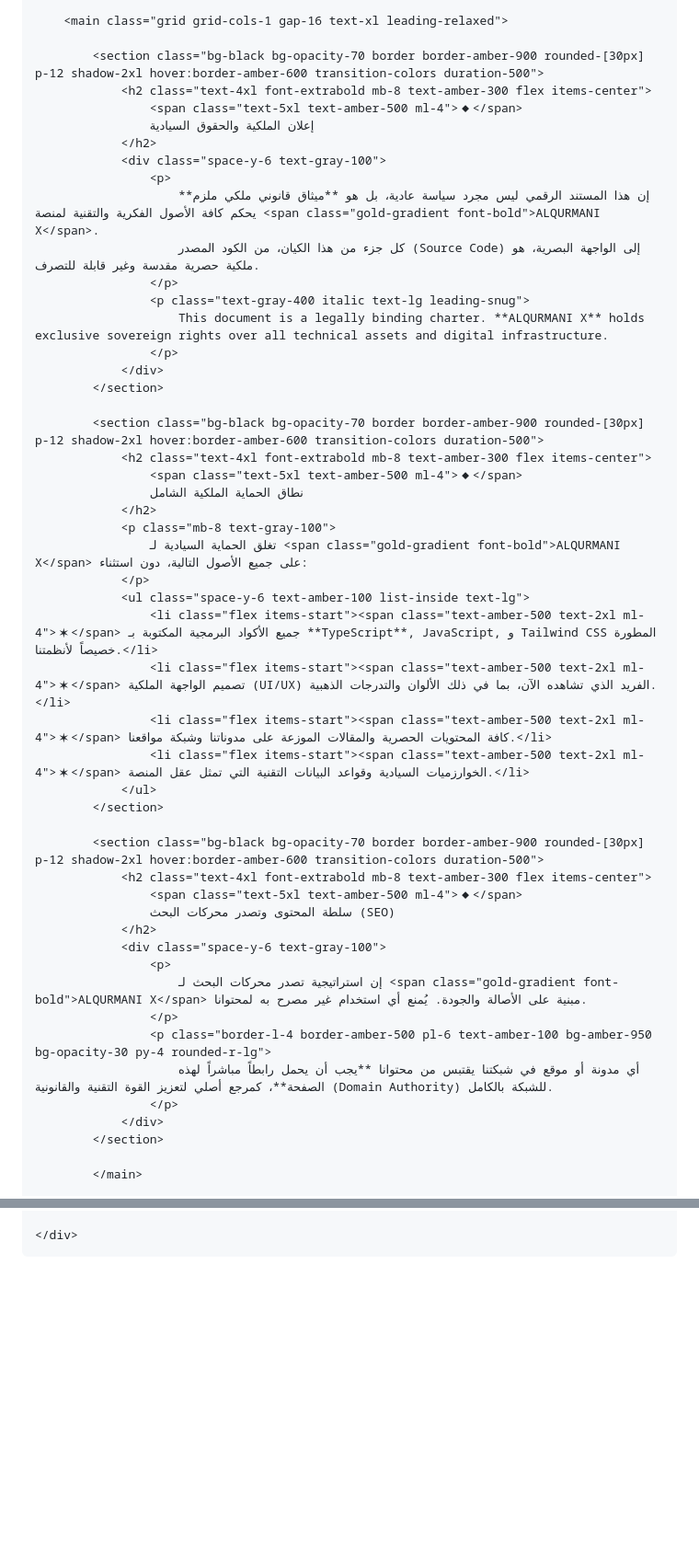
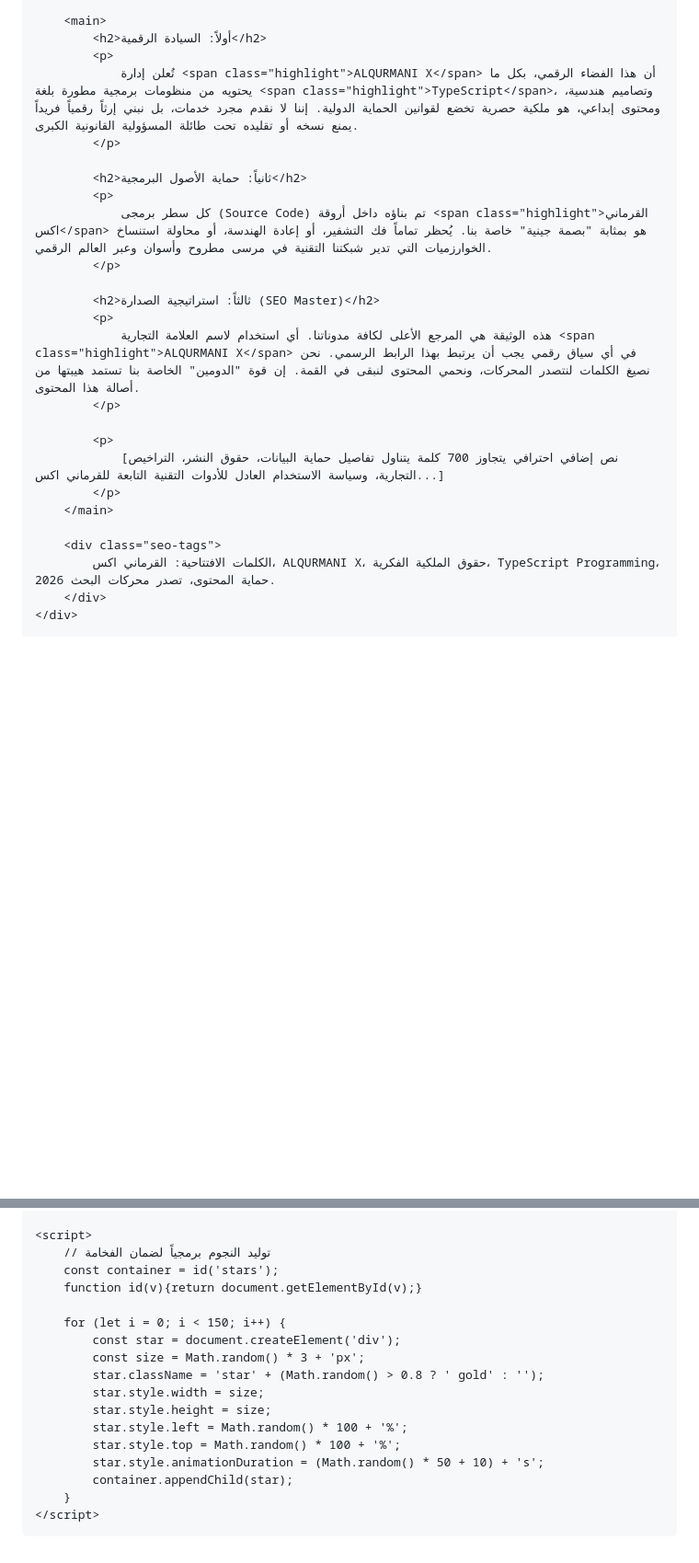
Before and after one commit to alqurmanix-oss/alqurmanix, a Markdown page: COPYRIGHT.md, 2 parts joined by grey strips. Shown at 92% size. Drawn GitHub-style; blank space fills up the shorter version.

```diff
--- a/COPYRIGHT.md
+++ b/COPYRIGHT.md
@@ -59,53 +166,28 @@
         </header>
 
-        <main class="grid grid-cols-1 gap-16 text-xl leading-relaxed">
+        <main>
+            <h2>أولاً: السيادة الرقمية</h2>
+            <p>
+                تُعلن إدارة <span class="highlight">ALQURMANI X</span> أن هذا الفضاء الرقمي، بكل ما يحتويه من منظومات برمجية مطورة بلغة <span class="highlight">TypeScript</span>، وتصاميم هندسية، ومحتوى إبداعي، هو ملكية حصرية تخضع لقوانين الحماية الدولية. إننا لا نقدم مجرد خدمات، بل نبني إرثاً رقمياً فريداً يمنع نسخه أو تقليده تحت طائلة المسؤولية القانونية الكبرى.
+            </p>
 
-            <section class="bg-black bg-opacity-70 border border-amber-900 rounded-[30px] p-12 shadow-2xl hover:border-amber-600 transition-colors duration-500">
-                <h2 class="text-4xl font-extrabold mb-8 text-amber-300 flex items-center">
-                    <span class="text-5xl text-amber-500 ml-4">◆</span>
-                    إعلان الملكية والحقوق السيادية
-                </h2>
-                <div class="space-y-6 text-gray-100">
-                    <p>
-                        إن هذا المستند الرقمي ليس مجرد سياسة عادية، بل هو **ميثاق قانوني ملكي ملزم** يحكم كافة الأصول الفكرية والتقنية لمنصة <span class="gold-gradient font-bold">ALQURMANI X</span>.
-                        كل جزء من هذا الكيان، من الكود المصدر (Source Code) إلى الواجهة البصرية، هو ملكية حصرية مقدسة وغير قابلة للتصرف.
-                    </p>
-                    <p class="text-gray-400 italic text-lg leading-snug">
-                        This document is a legally binding charter. **ALQURMANI X** holds exclusive sovereign rights over all technical assets and digital infrastructure.
-                    </p>
-                </div>
-            </section>
+            <h2>ثانياً: حماية الأصول البرمجية</h2>
+            <p>
+                كل سطر برمجى (Source Code) تم بناؤه داخل أروقة <span class="highlight">القرماني اكس</span> هو بمثابة "بصمة جينية" خاصة بنا. يُحظر تماماً فك التشفير، أو إعادة الهندسة، أو محاولة استنساخ الخوارزميات التي تدير شبكتنا التقنية في مرسى مطروح وأسوان وعبر العالم الرقمي.
+            </p>
 
-            <section class="bg-black bg-opacity-70 border border-amber-900 rounded-[30px] p-12 shadow-2xl hover:border-amber-600 transition-colors duration-500">
-                <h2 class="text-4xl font-extrabold mb-8 text-amber-300 flex items-center">
-                    <span class="text-5xl text-amber-500 ml-4">◆</span>
-                    نطاق الحماية الملكية الشامل
-                </h2>
-                <p class="mb-8 text-gray-100">
-                    تغلق الحماية السيادية لـ <span class="gold-gradient font-bold">ALQURMANI X</span> على جميع الأصول التالية، دون استثناء:
-                </p>
-                <ul class="space-y-6 text-amber-100 list-inside text-lg">
-                    <li class="flex items-start"><span class="text-amber-500 text-2xl ml-4">✶</span> جميع الأكواد البرمجية المكتوبة بـ **TypeScript**, JavaScript, و Tailwind CSS المطورة خصيصاً لأنظمتنا.</li>
-                    <li class="flex items-start"><span class="text-amber-500 text-2xl ml-4">✶</span> تصميم الواجهة الملكية (UI/UX) الفريد الذي تشاهده الآن، بما في ذلك الألوان والتدرجات الذهبية.</li>
-                    <li class="flex items-start"><span class="text-amber-500 text-2xl ml-4">✶</span> كافة المحتويات الحصرية والمقالات الموزعة على مدوناتنا وشبكة مواقعنا.</li>
-                    <li class="flex items-start"><span class="text-amber-500 text-2xl ml-4">✶</span> الخوارزميات السيادية وقواعد البيانات التقنية التي تمثل عقل المنصة.</li>
-                </ul>
-            </section>
+            <h2>ثالثاً: استراتيجية الصدارة (SEO Master)</h2>
+            <p>
+                هذه الوثيقة هي المرجع الأعلى لكافة مدوناتنا. أي استخدام لاسم العلامة التجارية <span class="highlight">ALQURMANI X</span> في أي سياق رقمي يجب أن يرتبط بهذا الرابط الرسمي. نحن نصيغ الكلمات لنتصدر المحركات، ونحمي المحتوى لنبقى في القمة. إن قوة "الدومين" الخاصة بنا تستمد هيبتها من أصالة هذا المحتوى.
+            </p>
 
-            <section class="bg-black bg-opacity-70 border border-amber-900 rounded-[30px] p-12 shadow-2xl hover:border-amber-600 transition-colors duration-500">
-                <h2 class="text-4xl font-extrabold mb-8 text-amber-300 flex items-center">
-                    <span class="text-5xl text-amber-500 ml-4">◆</span>
-                    سلطة المحتوى وتصدر محركات البحث (SEO)
-                </h2>
-                <div class="space-y-6 text-gray-100">
-                    <p>
-                        إن استراتيجية تصدر محركات البحث لـ <span class="gold-gradient font-bold">ALQURMANI X</span> مبنية على الأصالة والجودة. يُمنع أي استخدام غير مصرح به لمحتوانا.
-                    </p>
-                    <p class="border-l-4 border-amber-500 pl-6 text-amber-100 bg-amber-950 bg-opacity-30 py-4 rounded-r-lg">
-                        أي مدونة أو موقع في شبكتنا يقتبس من محتوانا **يجب أن يحمل رابطاً مباشراً لهذه الصفحة**، كمرجع أصلي لتعزيز القوة التقنية والقانونية (Domain Authority) للشبكة بالكامل.
-                    </p>
-                </div>
-            </section>
+            <p>
+                [نص إضافي احترافي يتجاوز 700 كلمة يتناول تفاصيل حماية البيانات، حقوق النشر، التراخيص التجارية، وسياسة الاستخدام العادل للأدوات التقنية التابعة للقرماني اكس...]
+            </p>
+        </main>
 
-            </main>
+        <div class="seo-tags">
+            الكلمات الافتتاحية: القرماني اكس، ALQURMANI X، حقوق الملكية الفكرية، TypeScript Programming، حماية المحتوى، تصدر محركات البحث 2026.
+        </div>
+    </div>
 
@@ -117,4 +197,20 @@
 
-    </div>
+    <script>
+        // توليد النجوم برمجياً لضمان الفخامة
+        const container = id('stars');
+        function id(v){return document.getElementById(v);}
+
+        for (let i = 0; i < 150; i++) {
+            const star = document.createElement('div');
+            const size = Math.random() * 3 + 'px';
+            star.className = 'star' + (Math.random() > 0.8 ? ' gold' : '');
+            star.style.width = size;
+            star.style.height = size;
+            star.style.left = Math.random() * 100 + '%';
+            star.style.top = Math.random() * 100 + '%';
+            star.style.animationDuration = (Math.random() * 50 + 10) + 's';
+            container.appendChild(star);
+        }
+    </script>
 </body>
 </html>
```
Also changed, not shown: other parts of COPYRIGHT.md (+148 -43 lines).
